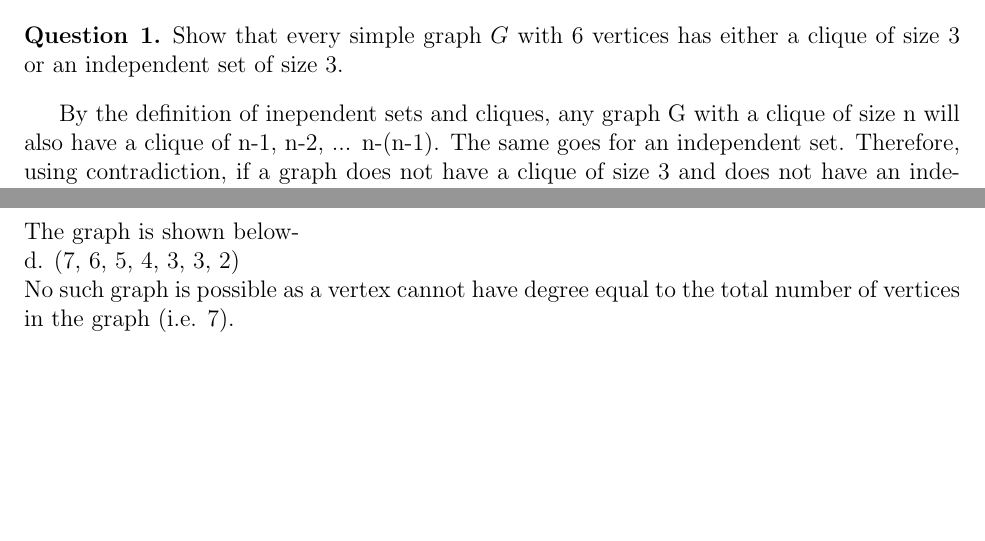
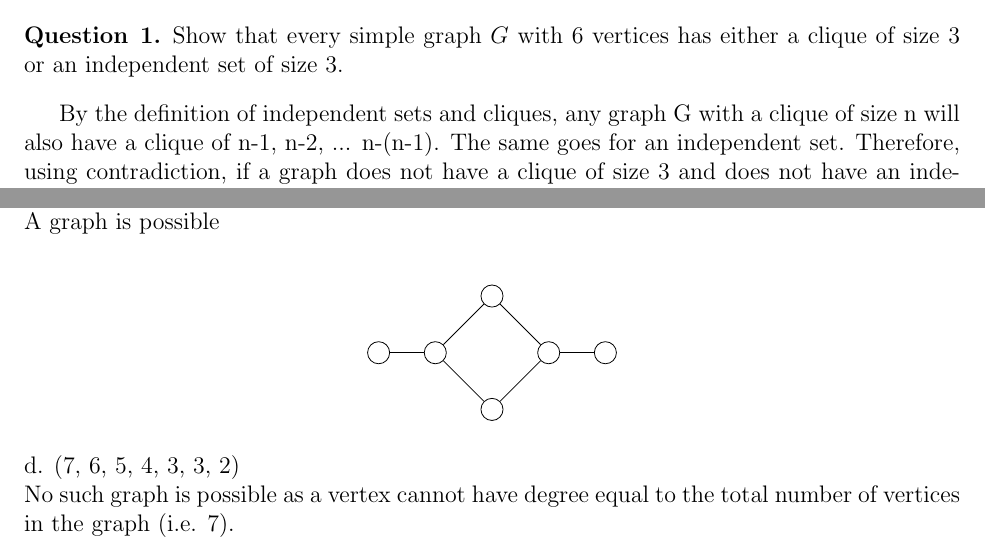
Before and after one commit to aseem96/2018-graph-theory, a LaTeX problem sheet (hw3/hw3.tex): two parts of pages 1 and 4 of 4, joined at a grey line, cut so that both start at the same text, the shorter picture padded with empty space. Compiled offline with pdfLaTeX.

Commit message:
added q6 and q7; graph for q2

```diff
--- a/hw3/hw3.tex
+++ b/hw3/hw3.tex
@@ -45,7 +45,7 @@ Show that every simple graph $G$ with 6 vertices has either a clique of size 3 o
 set of size 3.
 \end{question}
 
-By the definition of inependent sets and cliques, any graph G with a clique of size n will also have a clique of n-1, n-2, ... n-(n-1).  The same goes for an independent set.  Therefore, using contradiction, if a graph does not have a clique of size 3 and does not have an independent set of size 3, the statement is false. \\ \\
+By the definition of independent sets and cliques, any graph G with a clique of size n will also have a clique of n-1, n-2, ... n-(n-1).  The same goes for an independent set.  Therefore, using contradiction, if a graph does not have a clique of size 3 and does not have an independent set of size 3, the statement is false. \\ \\
 
 The graph $K_{1,5}$ has a maximum clique size of 2, but an independent set of 5. (displayed in red)
 \begin{align*}
@@ -189,5 +189,21 @@ vertices in the graph (i.e. 7). \\
 c. (3, 3, 2, 2, 1, 1) \\
-The graph is shown below- \\
+A graph is possible \\
+\begin{align*}
+\begin{tikzpicture}
+\node[shape=circle,draw=black] (A) at (-1,0) {};
+\node[shape=circle,draw=black] (B) at (0,1) {};
+\node[shape=circle,draw=black] (C) at (1,0) {};
+\node[shape=circle,draw=black] (D) at (0,-1) {};
+\node[shape=circle,draw=black] (E) at (-2,0) {};
+\node[shape=circle,draw=black] (F) at (2,0) {};
+\path [] (A) edge node[left] {} (B);
+\path [] (B) edge node[left] {} (C);
+\path [] (C) edge node[left] {} (D);
+\path [] (D) edge node[left] {} (A);
+\path [] (A) edge node[left] {} (E);
+\path [] (C) edge node[left] {} (F);
+\end{tikzpicture}
+\end{align*}
 d. (7, 6, 5, 4, 3, 3, 2) \\
 No such graph is possible as a vertex cannot have degree equal to the total number of
 vertices in the graph (i.e. 7). \\
```
Also changed, not shown: hw3/hw3.tex (2 more changed lines).
